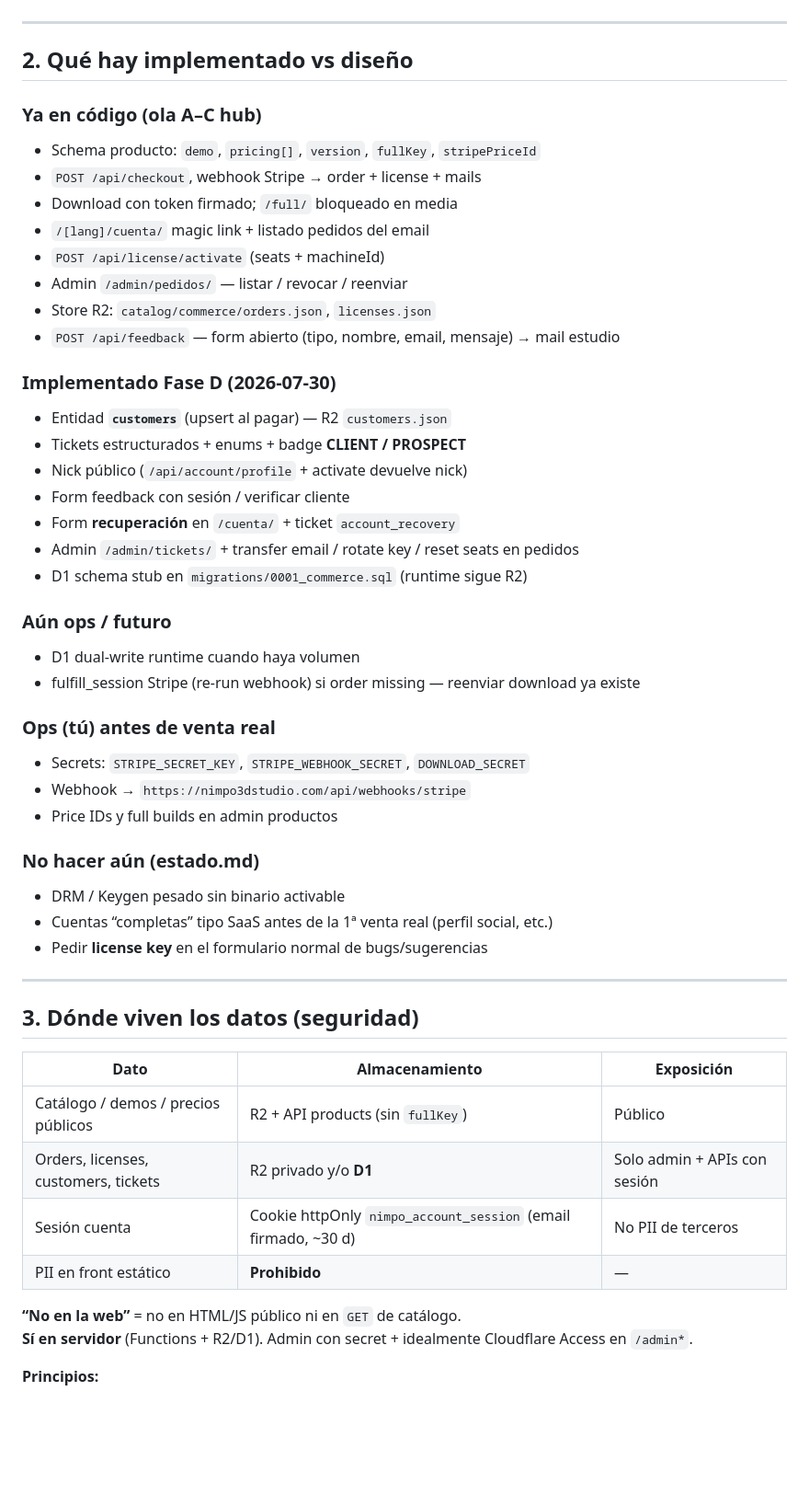
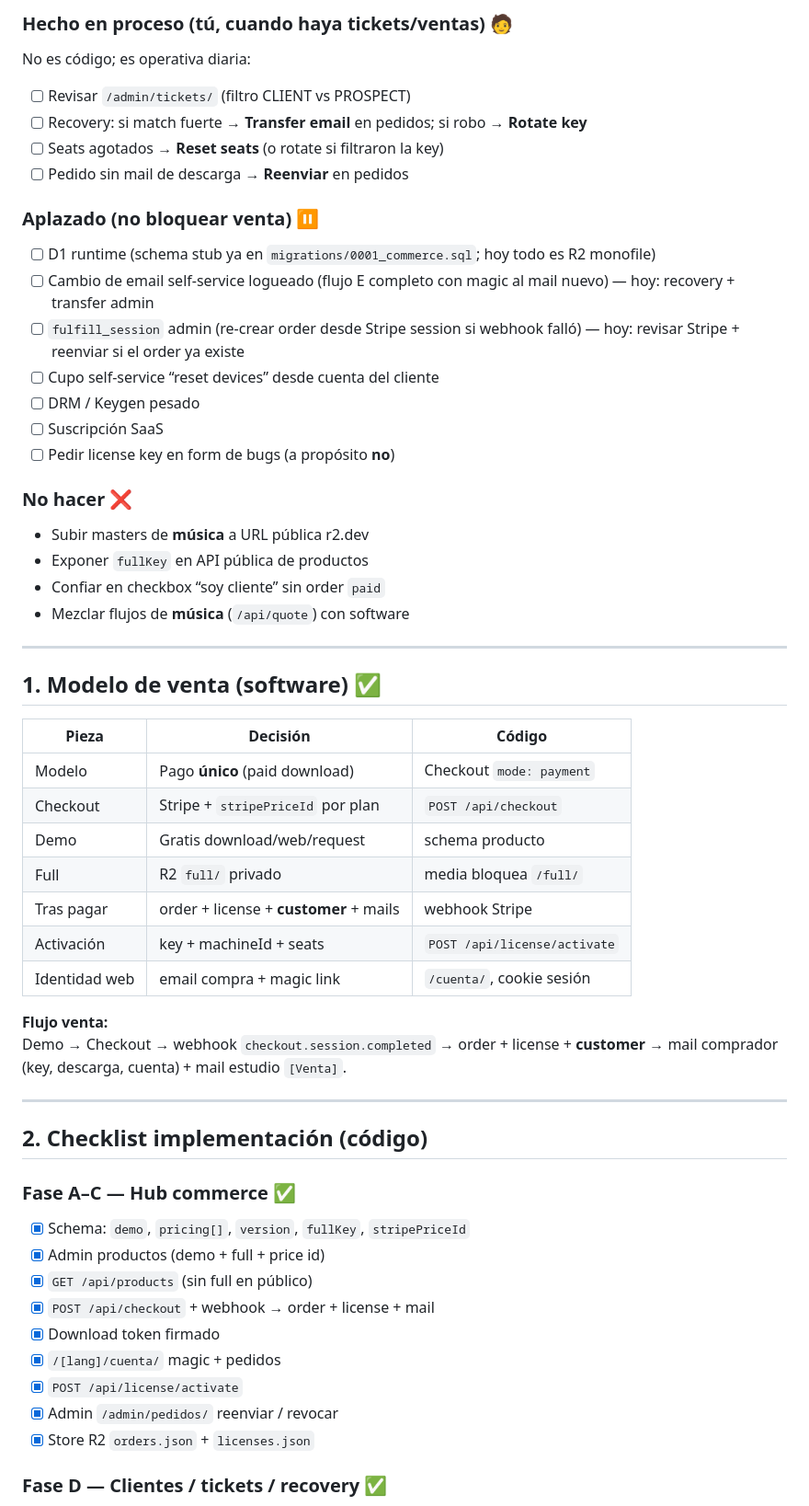
Before and after one commit to mutoit/nimpoStudio, a Markdown page: docs/commerce/MAPA-VENTA-CLIENTES-SOPORTE.md, the part around one of its changes. Shown at 92% size. Drawn GitHub-style; blank space fills up the shorter version.

Commit message:
docs: tablero done/ops en mapa venta-clientes-soporte

```diff
--- a/docs/commerce/MAPA-VENTA-CLIENTES-SOPORTE.md
+++ b/docs/commerce/MAPA-VENTA-CLIENTES-SOPORTE.md
@@ -34,59 +64,61 @@ Demo → Checkout Stripe → webhook `checkout.session.completed` → order + li
+### Hecho en proceso (tú, cuando haya tickets/ventas) 🧑
+
+No es código; es operativa diaria:
+
+- [ ] Revisar `/admin/tickets/` (filtro CLIENT vs PROSPECT)
+- [ ] Recovery: si match fuerte → **Transfer email** en pedidos; si robo → **Rotate key**
+- [ ] Seats agotados → **Reset seats** (o rotate si filtraron la key)
+- [ ] Pedido sin mail de descarga → **Reenviar** en pedidos
+
+### Aplazado (no bloquear venta) ⏸️
+
+- [ ] D1 runtime (schema stub ya en `migrations/0001_commerce.sql`; hoy todo es R2 monofile)
+- [ ] Cambio de email self-service logueado (flujo E completo con magic al mail nuevo) — hoy: recovery + transfer admin
+- [ ] `fulfill_session` admin (re-crear order desde Stripe session si webhook falló) — hoy: revisar Stripe + reenviar si el order ya existe
+- [ ] Cupo self-service “reset devices” desde cuenta del cliente
+- [ ] DRM / Keygen pesado
+- [ ] Suscripción SaaS
+- [ ] Pedir license key en form de bugs (a propósito **no**)
+
+### No hacer ❌
+
+- Subir masters de **música** a URL pública r2.dev
+- Exponer `fullKey` en API pública de productos
+- Confiar en checkbox “soy cliente” sin order `paid`
+- Mezclar flujos de **música** (`/api/quote`) con software
 
 ---
 
-## 2. Qué hay implementado vs diseño
+## 1. Modelo de venta (software) ✅
 
-### Ya en código (ola A–C hub)
+| Pieza | Decisión | Código |
+|-------|----------|--------|
+| Modelo | Pago **único** (paid download) | Checkout `mode: payment` |
+| Checkout | Stripe + `stripePriceId` por plan | `POST /api/checkout` |
+| Demo | Gratis download/web/request | schema producto |
+| Full | R2 `full/` privado | media bloquea `/full/` |
+| Tras pagar | order + license + **customer** + mails | webhook Stripe |
+| Activación | key + machineId + seats | `POST /api/license/activate` |
+| Identidad web | email compra + magic link | `/cuenta/`, cookie sesión |
 
-- Schema producto: `demo`, `pricing[]`, `version`, `fullKey`, `stripePriceId`
-- `POST /api/checkout`, webhook Stripe → order + license + mails
-- Download con token firmado; `/full/` bloqueado en media
-- `/[lang]/cuenta/` magic link + listado pedidos del email
-- `POST /api/license/activate` (seats + machineId)
-- Admin `/admin/pedidos/` — listar / revocar / reenviar
-- Store R2: `catalog/commerce/orders.json`, `licenses.json`
-- `POST /api/feedback` — form abierto (tipo, nombre, email, mensaje) → mail estudio
-
-### Implementado Fase D (2026-07-30)
-
-- Entidad **`customers`** (upsert al pagar) — R2 `customers.json`
-- Tickets estructurados + enums + badge **CLIENT / PROSPECT**
-- Nick público (`/api/account/profile` + activate devuelve nick)
-- Form feedback con sesión / verificar cliente
-- Form **recuperación** en `/cuenta/` + ticket `account_recovery`
-- Admin `/admin/tickets/` + transfer email / rotate key / reset seats en pedidos
-- D1 schema stub en `migrations/0001_commerce.sql` (runtime sigue R2)
-
-### Aún ops / futuro
-
-- D1 dual-write runtime cuando haya volumen
-- fulfill_session Stripe (re-run webhook) si order missing — reenviar download ya existe
-
-### Ops (tú) antes de venta real
-
-- Secrets: `STRIPE_SECRET_KEY`, `STRIPE_WEBHOOK_SECRET`, `DOWNLOAD_SECRET`
-- Webhook → `https://nimpo3dstudio.com/api/webhooks/stripe`
-- Price IDs y full builds en admin productos
-
-### No hacer aún (estado.md)
-
-- DRM / Keygen pesado sin binario activable
-- Cuentas “completas” tipo SaaS antes de la 1ª venta real (perfil social, etc.)
-- Pedir **license key** en el formulario normal de bugs/sugerencias
+**Flujo venta:**
+Demo → Checkout → webhook `checkout.session.completed` → order + license + **customer** → mail comprador (key, descarga, cuenta) + mail estudio `[Venta]`.
 
 ---
 
-## 3. Dónde viven los datos (seguridad)
+## 2. Checklist implementación (código)
 
-| Dato | Almacenamiento | Exposición |
-|------|----------------|-----------|
-| Catálogo / demos / precios públicos | R2 + API products (sin `fullKey`) | Público |
-| Orders, licenses, customers, tickets | R2 privado y/o **D1** | Solo admin + APIs con sesión |
-| Sesión cuenta | Cookie httpOnly `nimpo_account_session` (email firmado, ~30 d) | No PII de terceros |
-| PII en front estático | **Prohibido** | — |
+### Fase A–C — Hub commerce ✅
 
-**“No en la web”** = no en HTML/JS público ni en `GET` de catálogo.
-**Sí en servidor** (Functions + R2/D1). Admin con secret + idealmente Cloudflare Access en `/admin*`.
+- [x] Schema: `demo`, `pricing[]`, `version`, `fullKey`, `stripePriceId`
+- [x] Admin productos (demo + full + price id)
+- [x] `GET /api/products` (sin full en público)
+- [x] `POST /api/checkout` + webhook → order + license + mail
+- [x] Download token firmado
+- [x] `/[lang]/cuenta/` magic + pedidos
+- [x] `POST /api/license/activate`
+- [x] Admin `/admin/pedidos/` reenviar / revocar
+- [x] Store R2 `orders.json` + `licenses.json`
 
-**Principios:**
+### Fase D — Clientes / tickets / recovery ✅
 
```
Also changed, not shown: other parts of docs/commerce/MAPA-VENTA-CLIENTES-SOPORTE.md (+195 -183 lines), docs/estado.md (+5 -1 lines), docs/plans/2026-07-30-commerce-clientes-tickets-recovery.md (+14 -4 lines).
